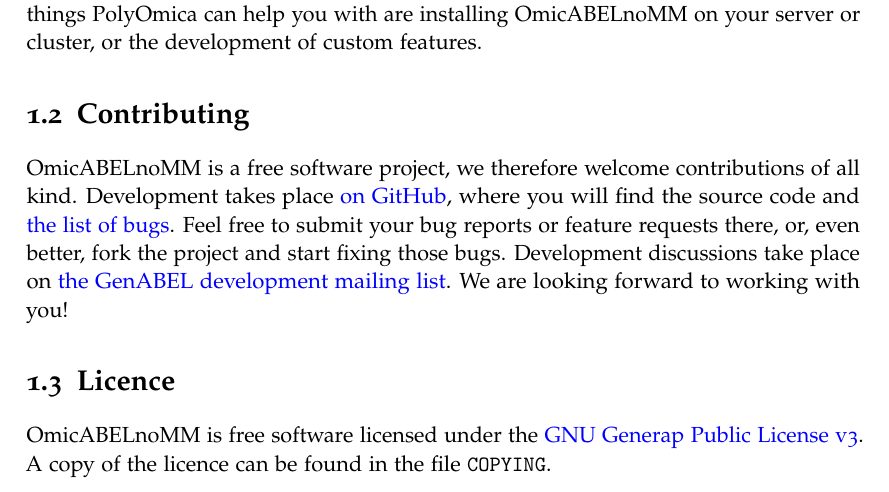
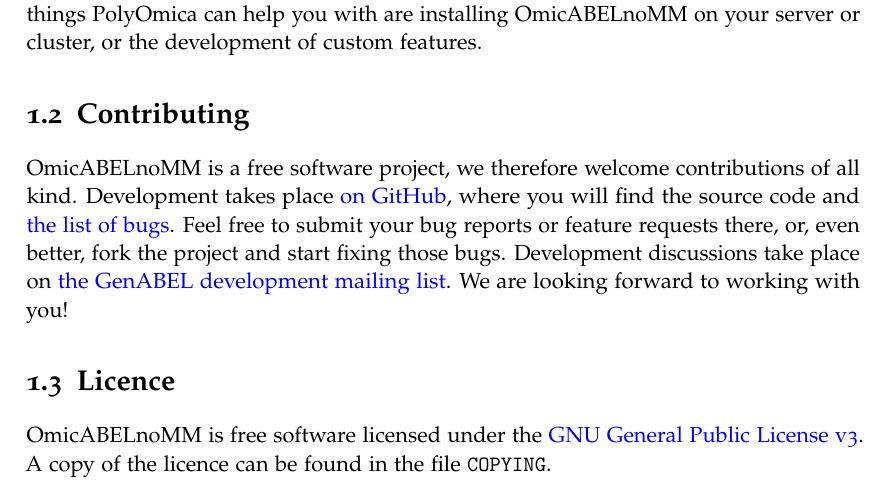
Before and after one commit to GenABEL-Project/OmicABELnoMM, a LaTeX document (doc/UserGuide.tex, which reads doc/introduction.tex): part of page 4 of 27, cut so that both start at the same text. Compiled offline with pdfLaTeX.

Commit message:
Fix typo in manual (same as in commit b240582)

```diff
--- a/doc/introduction.tex
+++ b/doc/introduction.tex
@@ -31,7 +31,7 @@
 
 \section{Licence}
 \oanomm is free software licensed under the
-\href{https://www.gnu.org/licenses/gpl.html}{GNU Generap Public
+\href{https://www.gnu.org/licenses/gpl.html}{GNU General Public
   License v3}. A copy of the licence can be found in the file
 |COPYING|.
 
```
